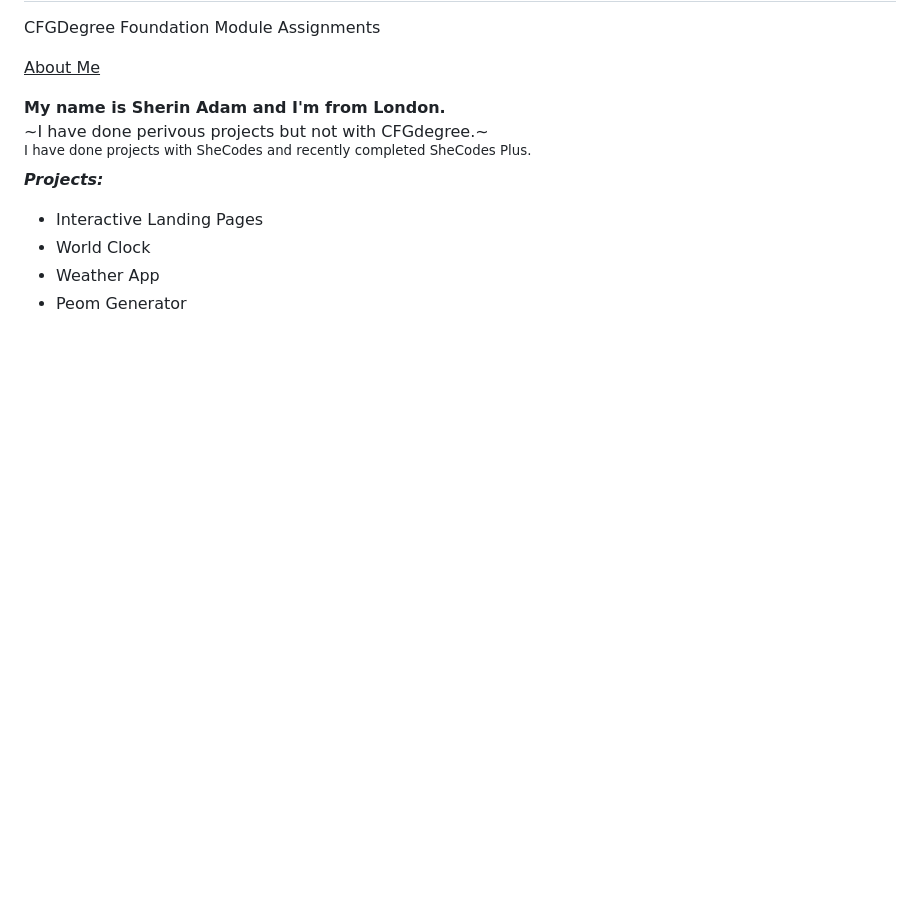
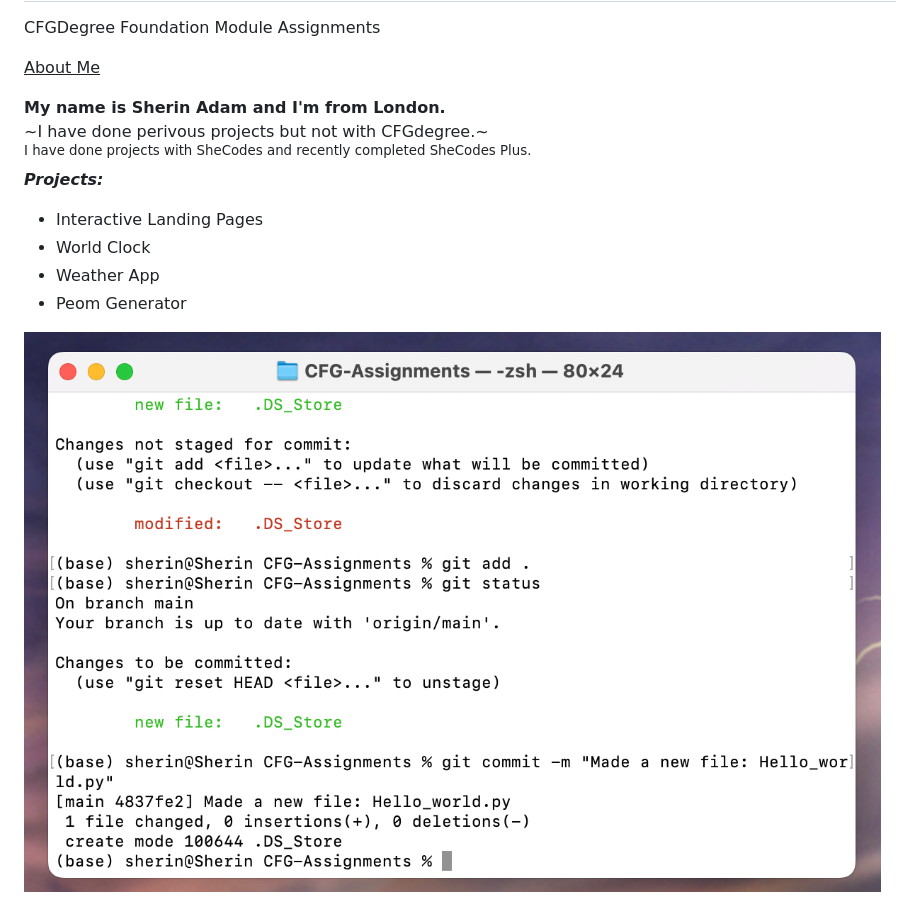
Before and after one commit to Sherin1111/fullstack-foundations, a Markdown page: README.md, the part around the change. GitHub-like rendering; pictures changed too: image.png (added); blank space fills up the shorter version.

Commit message:
I am adding a screenshot to my README.MD

```diff
--- a/README.md
+++ b/README.md
@@ -13,3 +13,5 @@ CFGDegree Foundation Module Assignments
 - World Clock
 - Weather App
 - Peom Generator
+
+![alt text](image.png)
```
